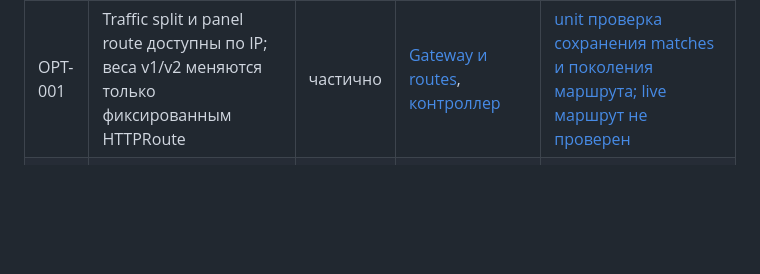
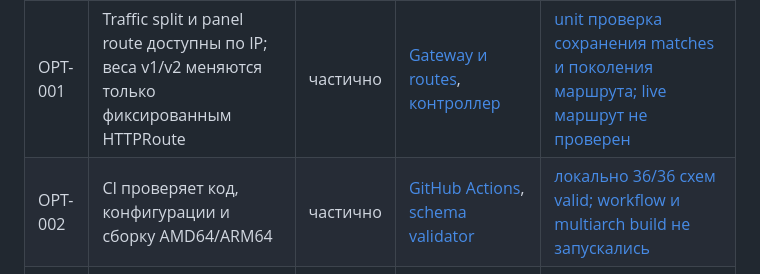
Before and after one commit to kkonstantin08/trafficops, a Markdown page: docs/requirements/06-acceptance.md, the part around the change. Drawn GitHub-style; blank space fills up the shorter version.

```diff
--- a/docs/requirements/06-acceptance.md
+++ b/docs/requirements/06-acceptance.md
@@ -53,6 +53,7 @@
 | ID | Контрольная проверка | Статус | Реализация | Доказательство |
 | --- | --- | --- | --- | --- |
 | OPT-001 | Traffic split и panel route доступны по IP; веса v1/v2 меняются только фиксированным HTTPRoute | частично | [Gateway и routes](../../deploy/gateway.yaml), [контроллер](../../controller/clients.py) | [unit проверка сохранения matches и поколения маршрута; live маршрут не проверен](../evidence/stage3-local-2026-09-30.md) |
+| OPT-002 | CI проверяет код, конфигурации и сборку AMD64/ARM64 | частично | [GitHub Actions](../../.github/workflows/ci.yml), [schema validator](../../scripts/validate_manifests.sh) | [локально 36/36 схем valid; workflow и multiarch build не запускались](../evidence/orchestrator-local-2026-09-30.md) |
 | OPT-003 | Дополнительные Prometheus метрики и панель показывают фактические samples | частично | [PromQL и проверка исходных timestamp](../../controller/clients.py), [панель](../../web/index.html) | [unit проверка source timestamps; доступность Prometheus на VM не подтверждена](../evidence/stage3-local-2026-09-30.md) |
 | OPT-004 | Fluentd логи доступны из панели с CRI временем и поиском маркера | частично | [bounded чтение логов](../../controller/runtime.py), [Fluentd](../../deploy/fluent.conf) | [локальный helper test; чтение собранных Fluentd файлов в кластере не подтверждено](../evidence/stage3-local-2026-09-30.md) |
 | OPT-005 | Ограниченный API, Origin/CSRF, canary rollback и pod recovery | частично | [API](../../controller/api.py), [runtime](../../controller/runtime.py), [namespace RBAC](../../deploy/controller.yaml), [bounded live scenario](../../scripts/verify-scenario.py) | [unit/security tests и CLI cleanup проверены локально; live сценарий в VM не запускался](../evidence/stage4-scenario-local-2026-09-30.md) |
```
Also changed, not shown: README.md (+6 -0 lines), docs/evidence/orchestrator-local-2026-09-30.md (+10 -0 lines).
